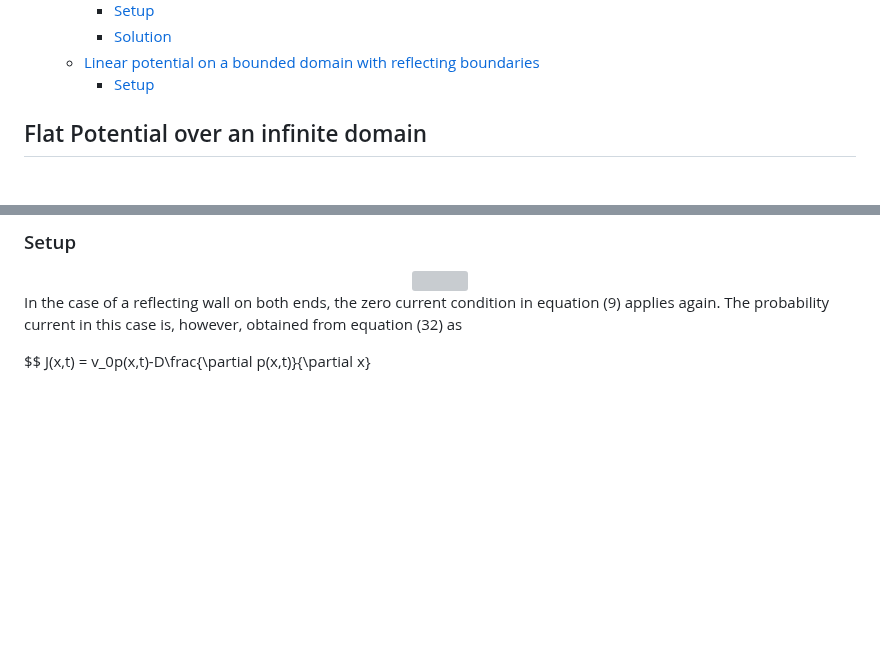
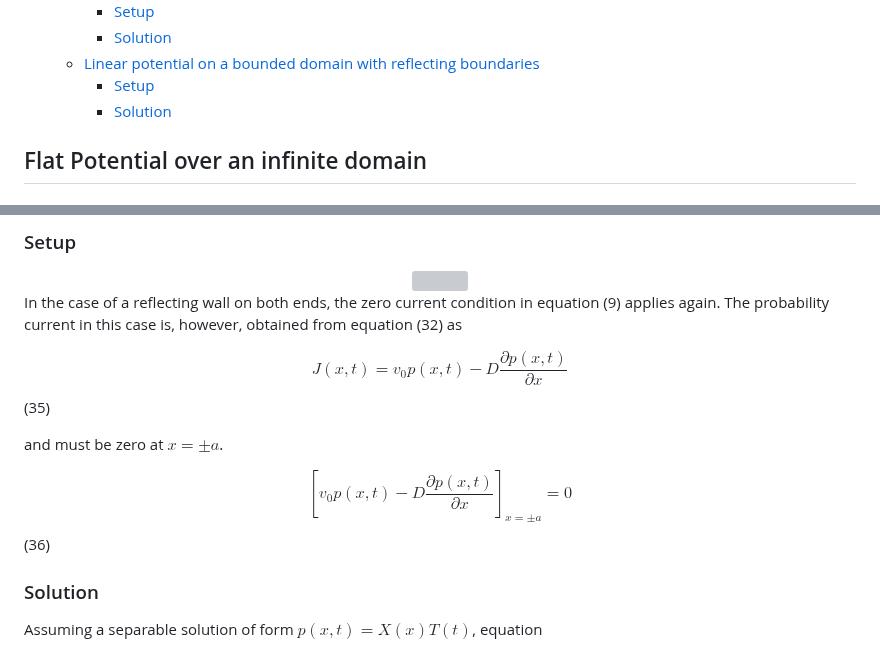
Before and after one commit to aVeryStrangeLoop/aVeryStrangeLoop.github.io, a Markdown page: problems/brownianflucpot/main.md, 2 parts joined by grey strips. Rendered like a GitHub page; blank space fills up the shorter version; grey boxes are pictures that could not be loaded.

Commit message:
Feb 7, 2023, 9:12 PM

```diff
--- a/problems/brownianflucpot/main.md
+++ b/problems/brownianflucpot/main.md
@@ -17,6 +17,7 @@
     - [Solution](#solution-1)
   - [Linear potential on a bounded domain with reflecting boundaries](#linear-potential-on-a-bounded-domain-with-reflecting-boundaries)
     - [Setup](#setup-3)
+    - [Solution](#solution-2)
 
 ## Flat Potential over an infinite domain
 
@@ -232,4 +233,12 @@ So, the probability distribution behaves similar to the one in a flat potential,
 
 In the case of a reflecting wall on both ends, the zero current condition in equation (9) applies again. The probability current in this case is, however, obtained from equation (32) as
 
-$$ J(x,t) = v_0p(x,t)-D\frac{\partial p(x,t)}{\partial x}
+$$ J(x,t) = v_0p(x,t)-D\frac{\partial p(x,t)}{\partial x}$$ (35)
+
+and must be zero at $x=\pm a$.
+
+$$ \left[v_0p(x,t)-D\frac{\partial p(x,t)}{\partial x}\right]_{x=\pm a} = 0$$ (36)
+
+### Solution
+
+Assuming a separable solution of form $p(x,t)=X(x)T(t)$, equation
```
